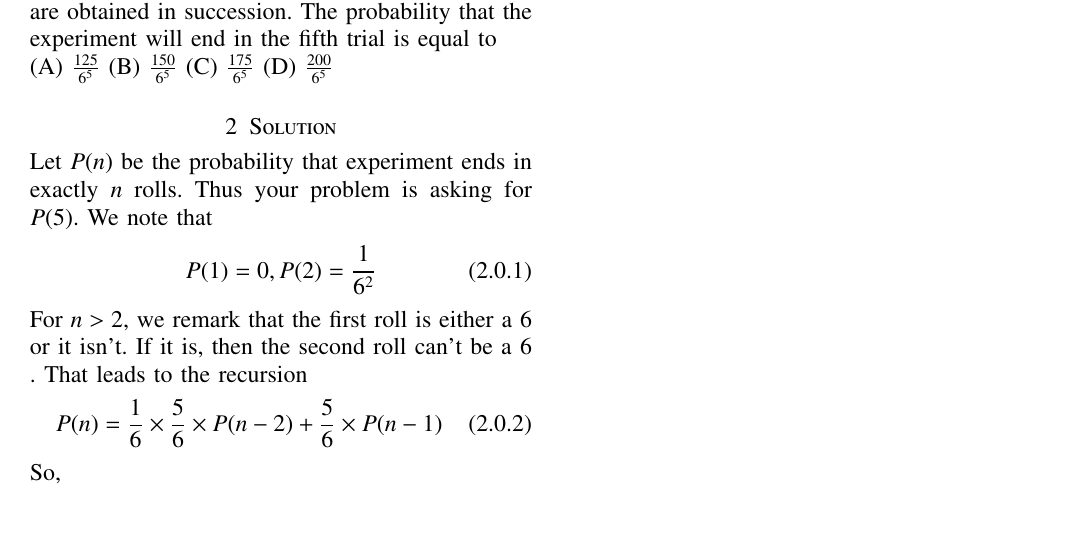
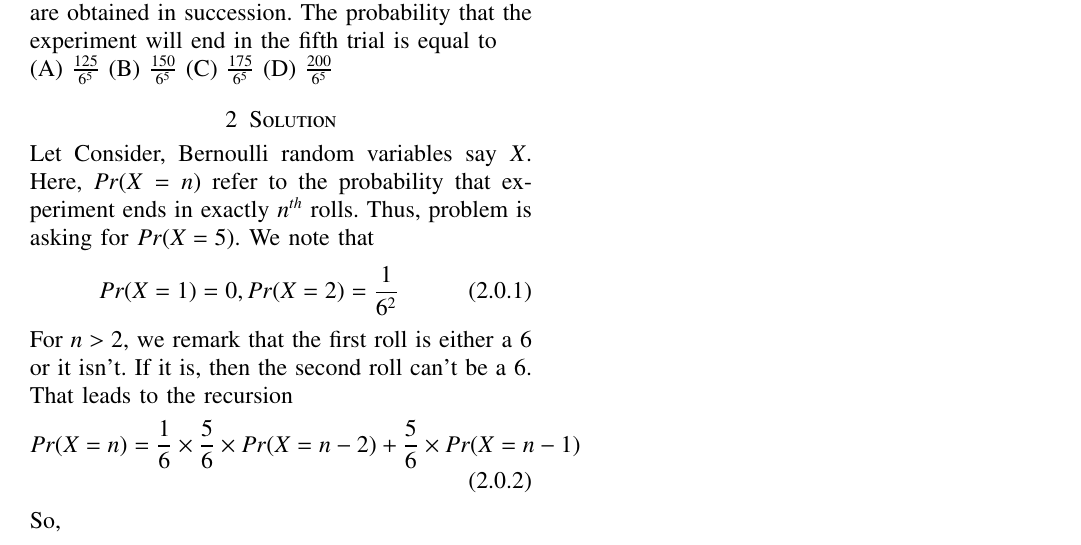
Before and after one commit to sujal100/sujal100-Probability_and_Random_variable, a LaTeX problem sheet (exercise_3/exercise_3_main_tex.tex): part of the page, cut so that both start at the same text. Compiled offline with pdfLaTeX.

Commit message:
Add files via upload

```diff
--- a/exercise_3/exercise_3_main_tex.tex
+++ b/exercise_3/exercise_3_main_tex.tex
@@ -147,19 +147,19 @@ In an experiment, a fair die is rolled until two sixes are obtained in successio
 (C) $\frac{175}{6^{5}}$
 (D) $\frac{200}{6^{5}}$
 \section{Solution}
-Let $P(n)$ be the probability that experiment ends in exactly $n$ rolls. Thus your problem is asking for $P(5).$ We note that
+Let Consider, Bernoulli random variables say $X$. Here, $Pr(X=n)$ refer to the probability that experiment ends in exactly $n^{th}$ rolls. Thus, problem is asking for $Pr(X=5).$ We note that
 \begin{align}
-P(1)=0, P(2)=\frac{1}{6^{2}}
+Pr(X=1)=0, Pr(X=2)=\frac{1}{6^{2}}
 \end{align}
-For $n>2,$ we remark that the first roll is either a 6 or it isn't. If it is, then the second roll can't be a 6 . That leads to the recursion
+For $n>2,$ we remark that the first roll is either a 6 or it isn't. If it is, then the second roll can't be a 6. That leads to the recursion
 \begin{align}
-P(n)=\frac{1}{6} \times \frac{5}{6} \times P(n-2)+\frac{5}{6} \times P(n-1)
+Pr(X=n)=\frac{1}{6} \times \frac{5}{6} \times Pr(X=n-2)+\frac{5}{6} \times Pr(X=n-1)
 \end{align}
 So,
 \begin{align}
-P(3)=\frac{5}{6^{2}}P(1)+\frac{5}{6}P(2)=\frac{5}{6^{3}}\\
-P(4)=\frac{5}{6^{2}}P(2)+\frac{5}{6}P(3)=\frac{30}{6^{4}}=\frac{5}{6^{3}}\\
-P(5)=\frac{5}{6^{2}}P(3)+\frac{5}{6}P(4)=\frac{25+150}{6^{5}}=\frac{175}{6^{5}}
+&Pr(X=3)=\frac{5}{6^{2}}Pr(X=1)+\frac{5}{6}Pr(X=2)=\frac{5}{6^{3}}\\
+&Pr(X=4)=\frac{5}{6^{2}}Pr(X=2)+\frac{5}{6}Pr(X=3)=\frac{30}{6^{4}}=\frac{5}{6^{3}}\\
+&Pr(X=5)=\frac{5}{6^{2}}Pr(X=3)+\frac{5}{6}Pr(X=4)=\frac{25+150}{6^{5}}=\frac{175}{6^{5}}
 \end{align}
 Hence $(\mathrm{C})$ is correct option.
 \end{document}
```
Also changed, not shown: exercise_3/exercise_3_pdf.pdf.
